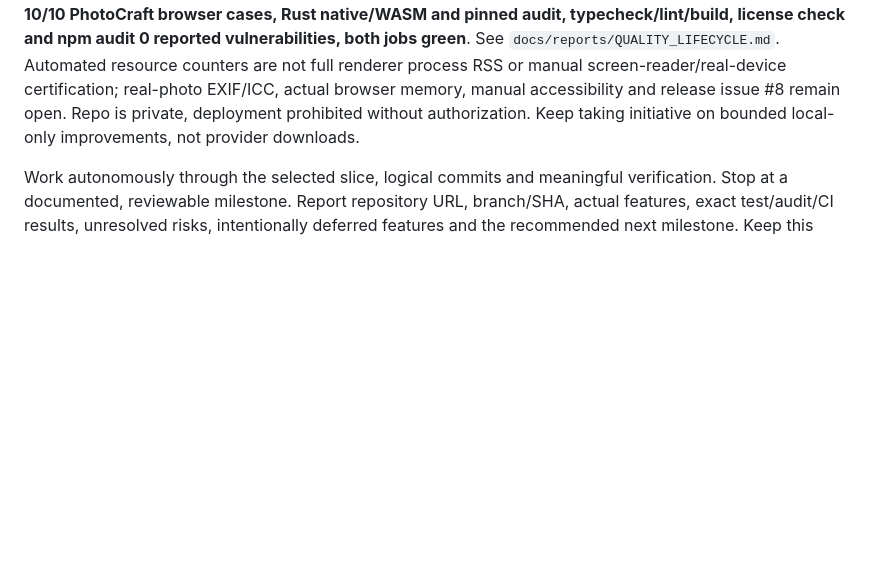
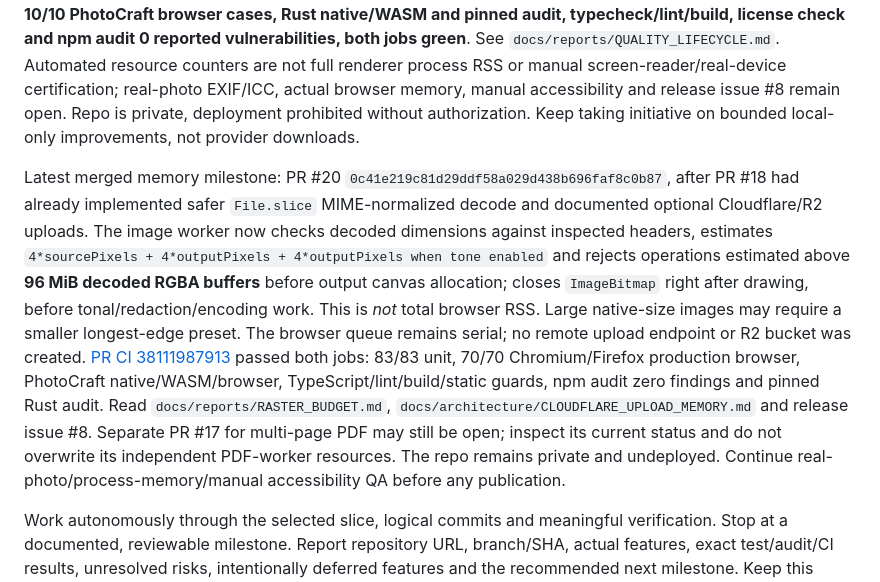
Before and after one commit to rlawoals0529/Astralys, a Markdown page: docs/RESUME_PROMPT.md, the part around the change. Drawn GitHub-style; blank space fills up the shorter version.

Commit message:
docs: record verified decoded memory bounds and upload design [skip ci]

```diff
--- a/docs/RESUME_PROMPT.md
+++ b/docs/RESUME_PROMPT.md
@@ -48,4 +48,6 @@ New milestones 10 October 2026: [PR #15](https://github.com/rlawoals0529/Astraly
 
 Latest merged engineering milestone: [PR #16](https://github.com/rlawoals0529/Astralys/pull/16), squash merge `f18ff5944ca72482fa75331683cc79467a1954df`: automated worker termination and Blob URL revocation lifecycle instrumentation, keyboard-accessible `aria-controls`/`aria-expanded` privacy disclosure, labelled redaction percentage controls as alternatives to dragging, batch input help, 320–1920px overflow/keyboard regressions. New CI [38103025212](https://github.com/rlawoals0529/Astralys/actions/runs/38103025212) **passed 78/78 Vitest across 8 files, 68/68 Chromium/Firefox Playwright app browser cases, offline static asset preflight, 10/10 PhotoCraft browser cases, Rust native/WASM and pinned audit, typecheck/lint/build, license check and npm audit 0 reported vulnerabilities, both jobs green**. See `docs/reports/QUALITY_LIFECYCLE.md`. Automated resource counters are not full renderer process RSS or manual screen-reader/real-device certification; real-photo EXIF/ICC, actual browser memory, manual accessibility and release issue #8 remain open. Repo is private, deployment prohibited without authorization. Keep taking initiative on bounded local-only improvements, not provider downloads.
 
+Latest merged memory milestone: PR #20 `0c41e219c81d29ddf58a029d438b696faf8c0b87`, after PR #18 had already implemented safer `File.slice` MIME-normalized decode and documented optional Cloudflare/R2 uploads. The image worker now checks decoded dimensions against inspected headers, estimates `4*sourcePixels + 4*outputPixels + 4*outputPixels when tone enabled` and rejects operations estimated above **96 MiB decoded RGBA buffers** before output canvas allocation; closes `ImageBitmap` right after drawing, before tonal/redaction/encoding work. This is *not* total browser RSS. Large native-size images may require a smaller longest-edge preset. The browser queue remains serial; no remote upload endpoint or R2 bucket was created. [PR CI 38111987913](https://github.com/rlawoals0529/Astralys/actions/runs/38111987913) passed both jobs: 83/83 unit, 70/70 Chromium/Firefox production browser, PhotoCraft native/WASM/browser, TypeScript/lint/build/static guards, npm audit zero findings and pinned Rust audit. Read `docs/reports/RASTER_BUDGET.md`, `docs/architecture/CLOUDFLARE_UPLOAD_MEMORY.md` and release issue #8. Separate PR #17 for multi-page PDF may still be open; inspect its current status and do not overwrite its independent PDF-worker resources. The repo remains private and undeployed. Continue real-photo/process-memory/manual accessibility QA before any publication.
+
 Work autonomously through the selected slice, logical commits and meaningful verification. Stop at a documented, reviewable milestone. Report repository URL, branch/SHA, actual features, exact test/audit/CI results, unresolved risks, intentionally deferred features and the recommended next milestone. Keep this resume prompt current when the state changes materially.
```
Also changed, not shown: docs/product/ROADMAP.md (+1 -1 lines), docs/reports/RASTER_BUDGET.md (+2 -2 lines).
